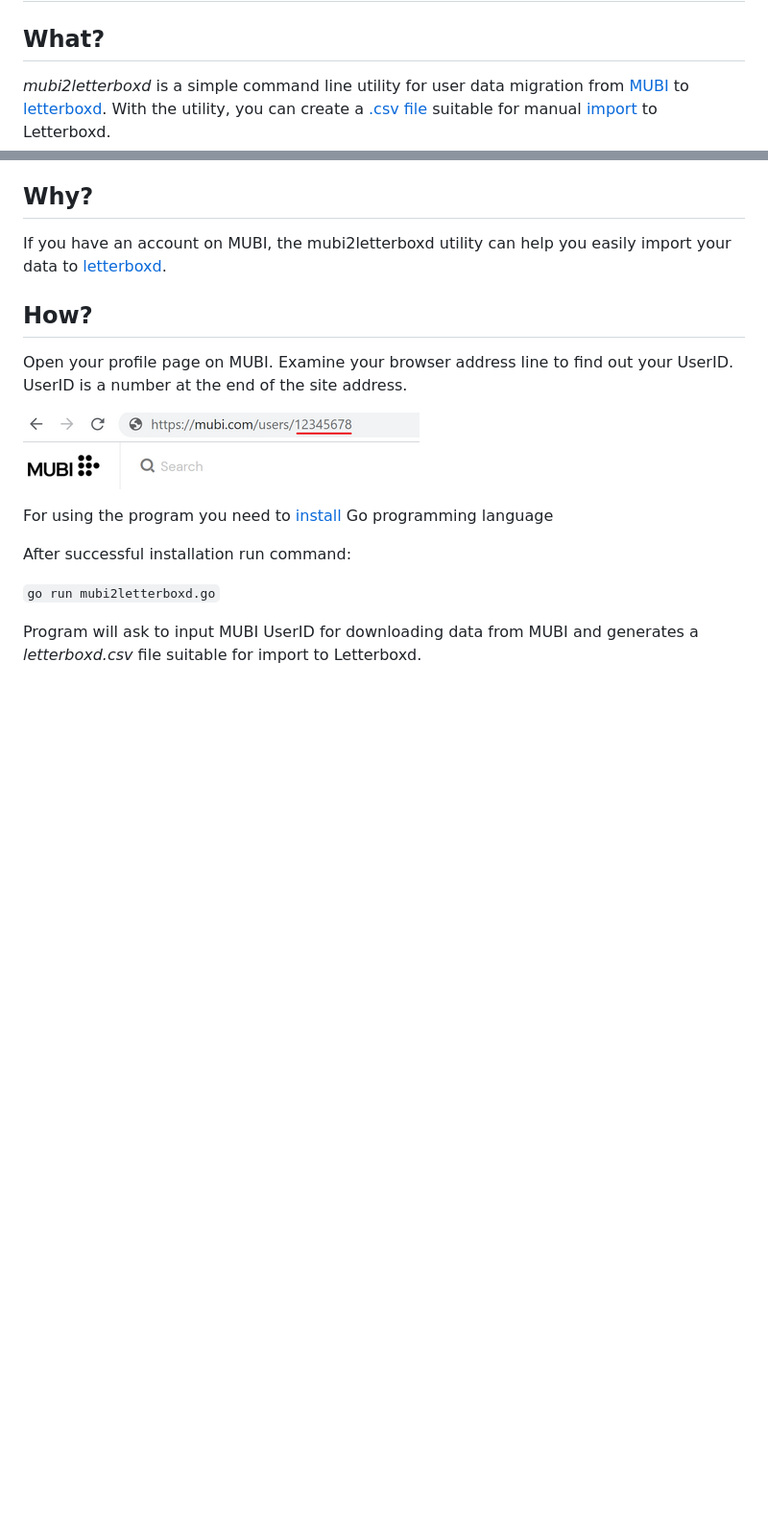
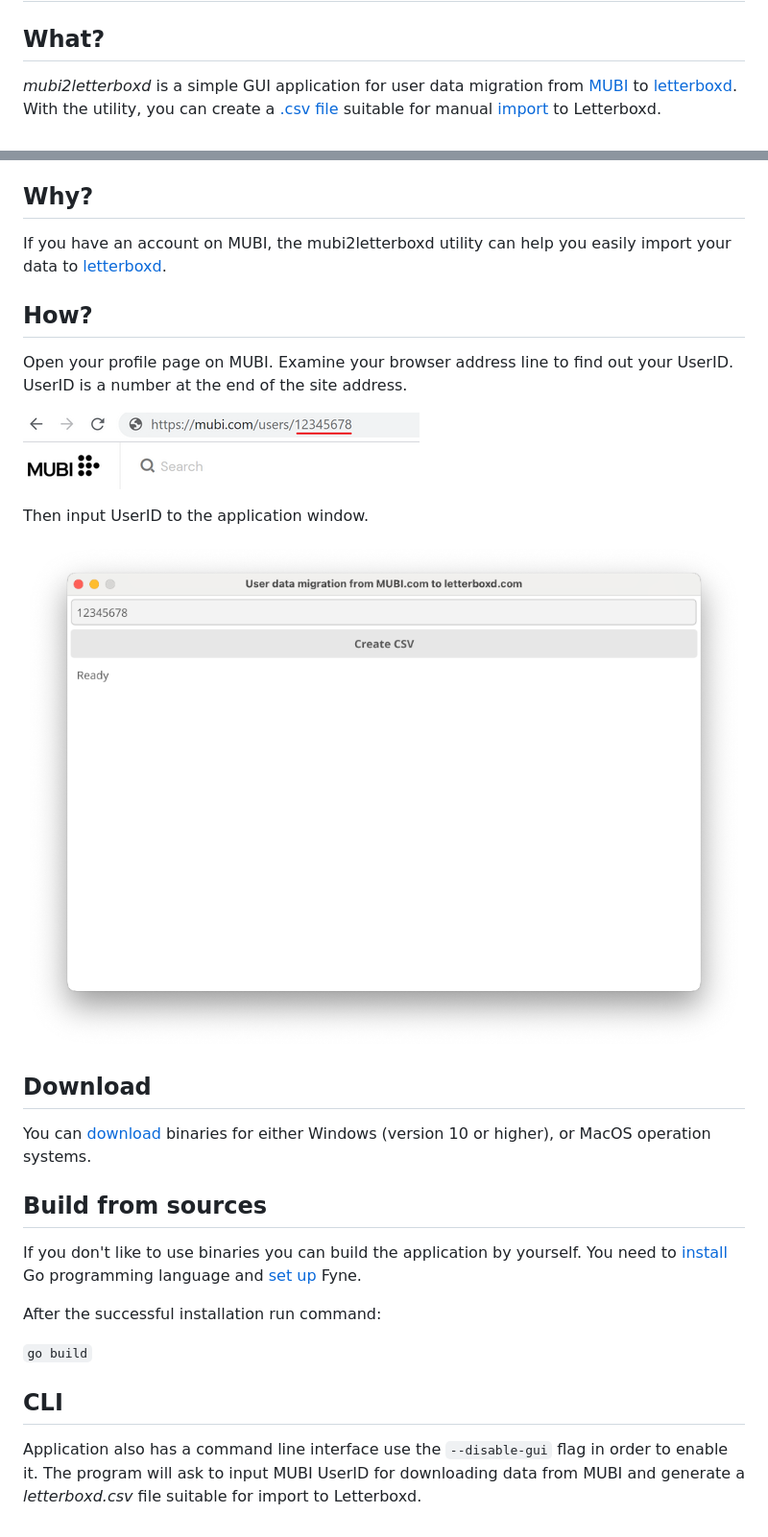
Before and after one commit to hextriclosan/mubi2letterboxd, a Markdown page: README.md, 2 parts joined by grey strips. Shown: that part at 96% size. GitHub-like rendering; pictures changed too: images/window.png (added); blank space fills up the shorter version.

Commit message:
Fyne gui version (#1)
GUI with Fyne

```diff
--- a/README.md
+++ b/README.md
@@ -1,7 +1,7 @@
 # mubi2letterboxd
 
 ## What?
-_mubi2letterboxd_ is a simple command line utility for user data migration from [MUBI](https://mubi.com) to [letterboxd](https://letterboxd.com). With the utility, you can create a [.csv file](https://letterboxd.com/about/importing-data/) suitable for manual [import](https://letterboxd.com/import/) to Letterboxd.
+_mubi2letterboxd_ is a simple GUI application for user data migration from [MUBI](https://mubi.com) to [letterboxd](https://letterboxd.com). With the utility, you can create a [.csv file](https://letterboxd.com/about/importing-data/) suitable for manual [import](https://letterboxd.com/import/) to Letterboxd.
 
 ## Why?
 If you have an account on MUBI, the mubi2letterboxd utility can help you easily import your data to [letterboxd](https://letterboxd.com).
@@ -12,10 +12,22 @@ Open your profile page on MUBI. Examine your browser address line to find out yo
 
 ![How to find UserID](images/userid_url.png "How to find UserID")
 
-For using the program you need to [install](https://golang.org/doc/install) Go programming language
+Then input UserID to the application window.
 
-After successful installation run command:
+![Application window](images/window.png "Application window")
 
-`go run mubi2letterboxd.go`
+## Download
 
-Program will ask to input MUBI UserID for downloading data from MUBI and generates a _letterboxd.csv_ file suitable for import to Letterboxd.
+You can [download](https://github.com/hextriclosan/mubi2letterboxd/releases/tag/v2.0.0) binaries for either Windows (version 10 or higher), or MacOS operation systems.
+
+## Build from sources
+If you don't like to use binaries you can build the application by yourself.
+You need to [install](https://golang.org/doc/install) Go programming language and [set up](https://developer.fyne.io/started/) Fyne.
+
+After the successful installation run command:
+
+`go build`
+
+## CLI
+Application also has a command line interface use the `--disable-gui` flag in order to enable it.
+The program will ask to input MUBI UserID for downloading data from MUBI and generate a _letterboxd.csv_ file suitable for import to Letterboxd.
```
Also changed, not shown: 8 other files.
